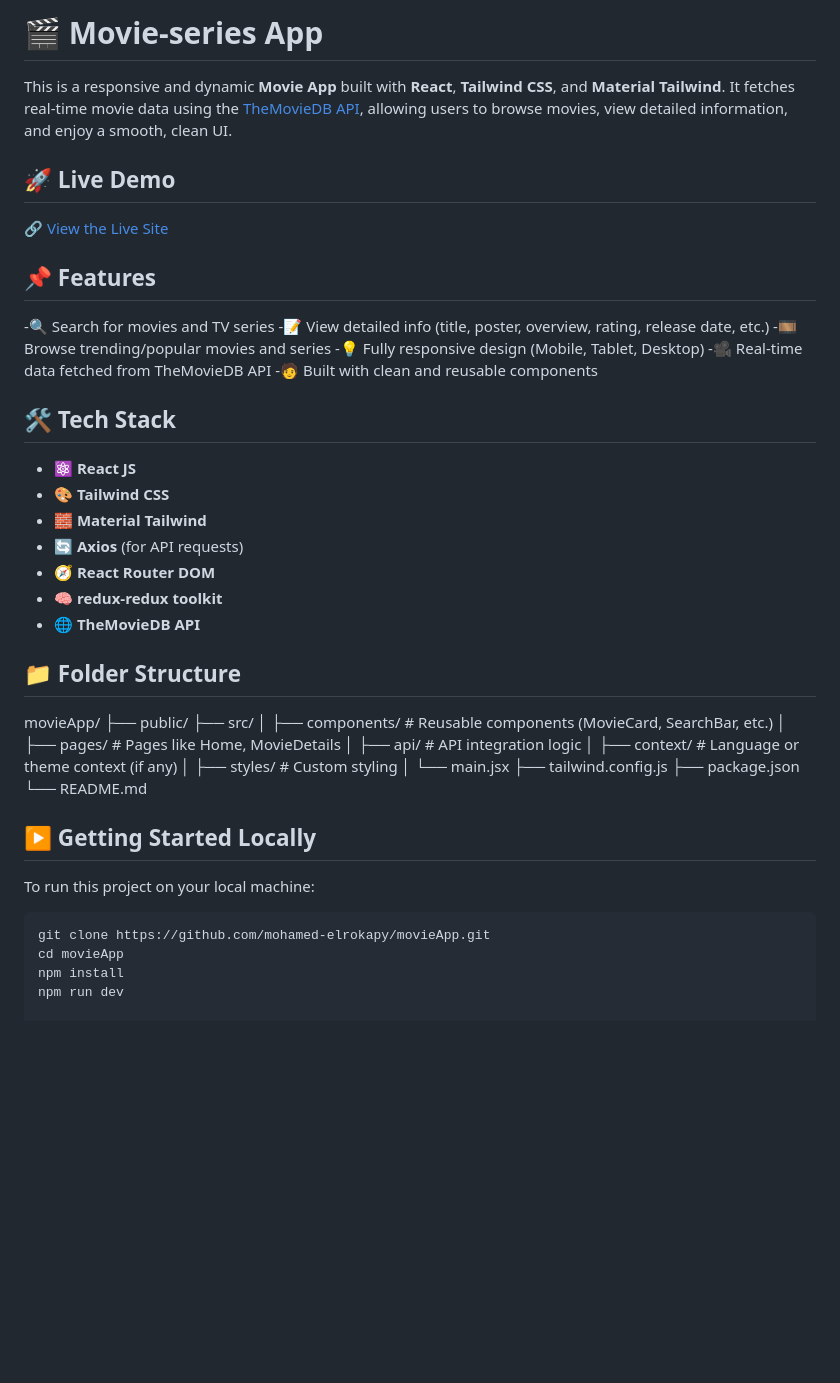
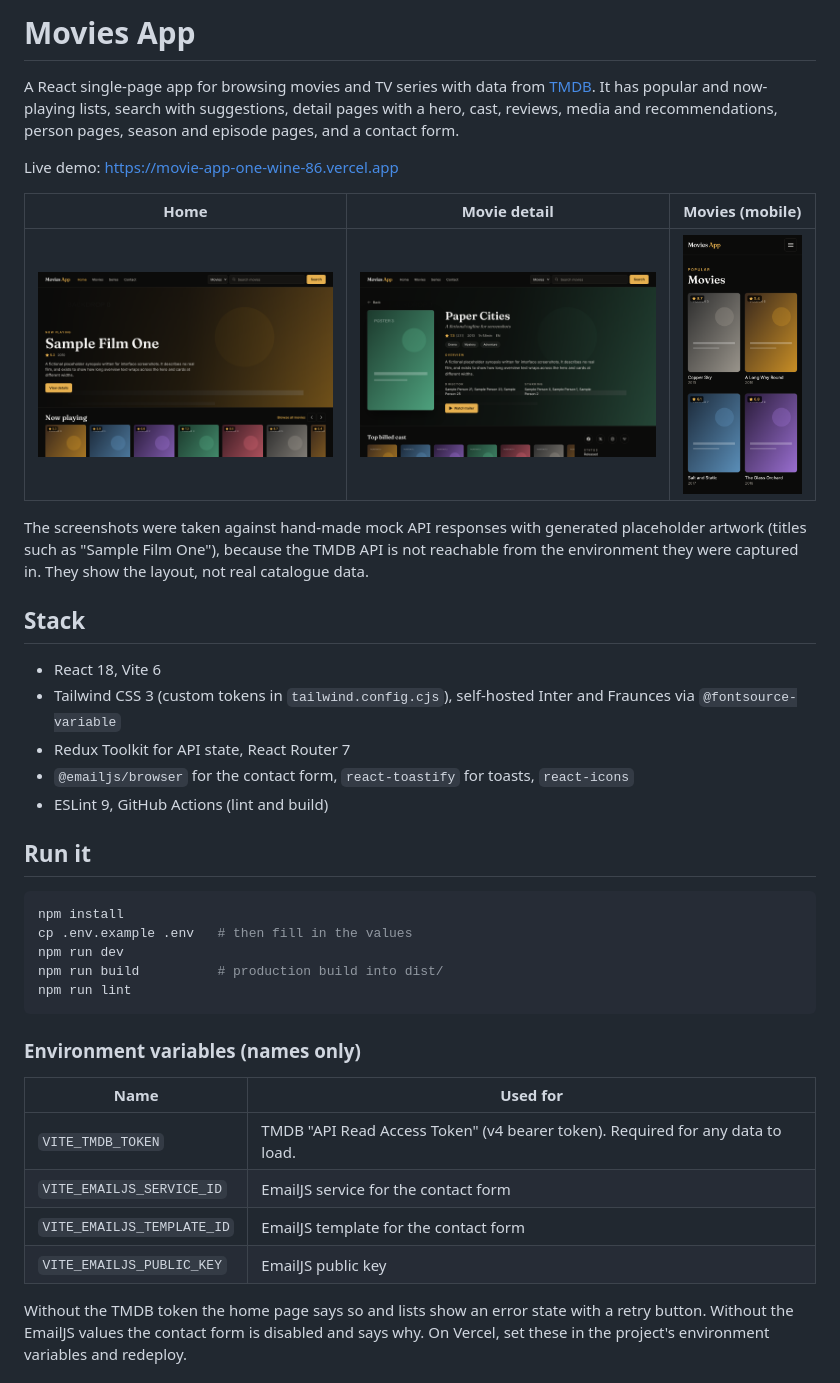
Before and after one commit to mohamed-elrokapy/movieApp, a Markdown page: README.md, the part around one of its changes. Rendered like a GitHub page; pictures changed too: docs/screenshots/home-desktop.png (added), docs/screenshots/movie-detail-desktop.png (added), docs/screenshots/movies-mobile.png (added); blank space fills up the shorter version.

Commit message:
Add CI workflow, README and screenshots
Lint and build on push and pull requests. Screenshots use mock API
responses with generated artwork, as stated in the README.

Co-Authored-By: Claude Sonnet 5.5 <noreply@anthropic.com>
Claude-Session: https://claude.ai/code/session_01PPgPQC7yUseHwjnkT3p7f5

````diff
--- a/README.md
+++ b/README.md
@@ -1,51 +1,41 @@
-# 🎬 Movie-series App
+# Movies App
 
-This is a responsive and dynamic **Movie App** built with **React**, **Tailwind CSS**, and **Material Tailwind**. It fetches real-time movie data using the [TheMovieDB API](https://www.themoviedb.org/documentation/api), allowing users to browse movies, view detailed information, and enjoy a smooth, clean UI.
+A React single-page app for browsing movies and TV series with data from [TMDB](https://www.themoviedb.org/). It has popular and now-playing lists, search with suggestions, detail pages with a hero, cast, reviews, media and recommendations, person pages, season and episode pages, and a contact form.
 
-## 🚀 Live Demo
+Live demo: https://movie-app-one-wine-86.vercel.app
 
-🔗 [View the Live Site](https://movie-app-mohamed-elrokapy.vercel.app)
+| Home | Movie detail | Movies (mobile) |
+| --- | --- | --- |
+| ![Home](docs/screenshots/home-desktop.png) | ![Movie detail](docs/screenshots/movie-detail-desktop.png) | ![Movies list on mobile](docs/screenshots/movies-mobile.png) |
 
-## 📌 Features
--🔍 Search for movies and TV series
--📝 View detailed info (title, poster, overview, rating, release date, etc.)
--🎞️ Browse trending/popular movies and series
--💡 Fully responsive design (Mobile, Tablet, Desktop)
--🎥 Real-time data fetched from TheMovieDB API
--🧑 Built with clean and reusable components
+The screenshots were taken against hand-made mock API responses with generated placeholder artwork (titles such as "Sample Film One"), because the TMDB API is not reachable from the environment they were captured in. They show the layout, not real catalogue data.
 
-## 🛠️ Tech Stack
+## Stack
 
-- ⚛️ **React JS**
-- 🎨 **Tailwind CSS**
-- 🧱 **Material Tailwind**
-- 🔄 **Axios** (for API requests)
-- 🧭 **React Router DOM**
-- 🧠 **redux-redux toolkit**
-- 🌐 **TheMovieDB API**
+- React 18, Vite 6
+- Tailwind CSS 3 (custom tokens in `tailwind.config.cjs`), self-hosted Inter and Fraunces via `@fontsource-variable`
+- Redux Toolkit for API state, React Router 7
+- `@emailjs/browser` for the contact form, `react-toastify` for toasts, `react-icons`
+- ESLint 9, GitHub Actions (lint and build)
 
-## 📁 Folder Structure
-
-movieApp/
-├── public/
-├── src/
-│ ├── components/ # Reusable components (MovieCard, SearchBar, etc.)
-│ ├── pages/ # Pages like Home, MovieDetails
-│ ├── api/ # API integration logic
-│ ├── context/ # Language or theme context (if any)
-│ ├── styles/ # Custom styling
-│ └── main.jsx
-├── tailwind.config.js
-├── package.json
-└── README.md
-
-
-## ▶️ Getting Started Locally
-
-To run this project on your local machine:
+## Run it
 
 ```bash
-git clone https://github.com/mohamed-elrokapy/movieApp.git
-cd movieApp
 npm install
+cp .env.example .env   # then fill in the values
 npm run dev
+npm run build          # production build into dist/
+npm run lint
+```
+
+### Environment variables (names only)
+
+| Name | Used for |
+| --- | --- |
+| `VITE_TMDB_TOKEN` | TMDB "API Read Access Token" (v4 bearer token). Required for any data to load. |
+| `VITE_EMAILJS_SERVICE_ID` | EmailJS service for the contact form |
+| `VITE_EMAILJS_TEMPLATE_ID` | EmailJS template for the contact form |
+| `VITE_EMAILJS_PUBLIC_KEY` | EmailJS public key |
+
+Without the TMDB token the home page says so and lists show an error state with a retry button. Without the EmailJS values the contact form is disabled and says why. On Vercel, set these in the project's environment variables and redeploy.
+
````
Also changed, not shown: other parts of README.md (+26 -0 lines), 2 other files.
